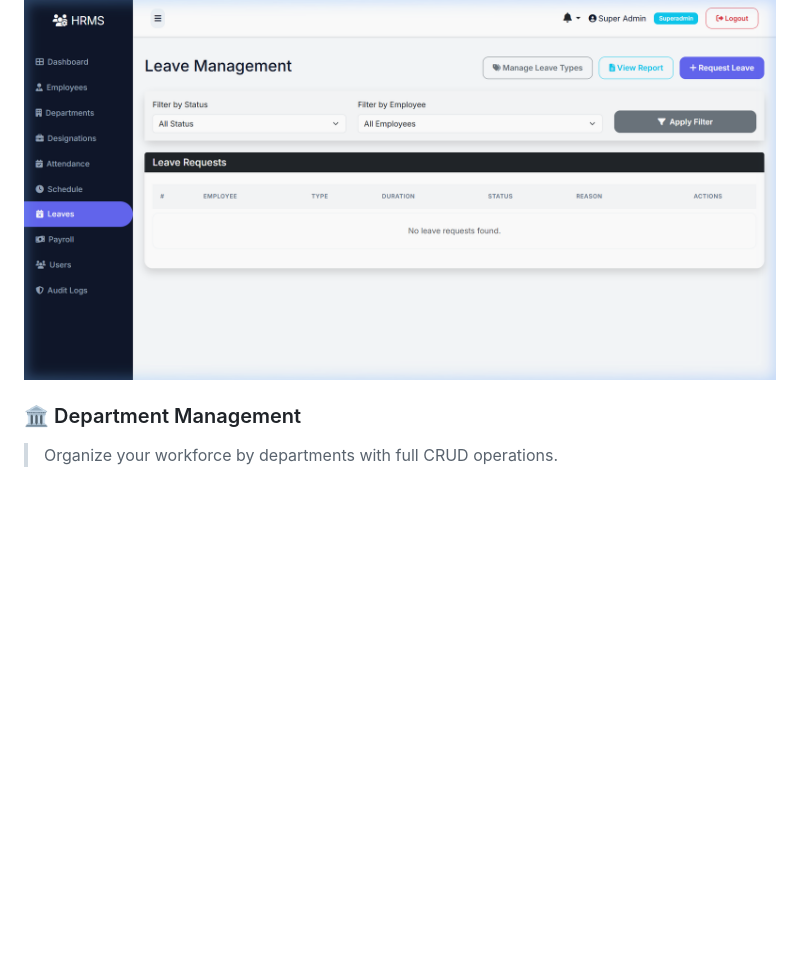
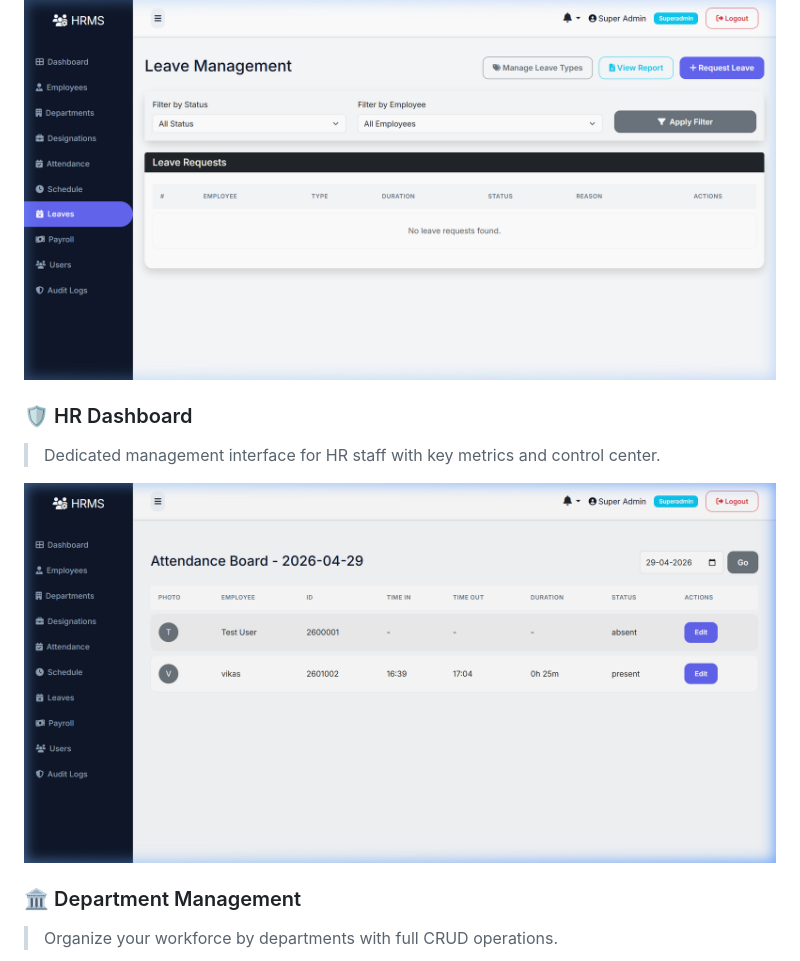
Before and after one commit to vikasprajapat2/HRMS, a Markdown page: README.md, the part around one of its changes. GitHub-like rendering; pictures changed too: static/screenshots/hr_dashboard.png (added); blank space fills up the shorter version.

```diff
--- a/README.md
+++ b/README.md
@@ -41,6 +41,11 @@ A comprehensive, modern HR Management System built with **Python Flask** and **B
 
 ![Leave Management](static/screenshots/leaves_v2.png)
 
+### 🛡️ HR Dashboard
+> Dedicated management interface for HR staff with key metrics and control center.
+
+![HR Dashboard](static/screenshots/hr_dashboard.png)
+
 ### 🏛️ Department Management
 > Organize your workforce by departments with full CRUD operations.
 
```
Also changed, not shown: other parts of README.md (+1 -1 lines), static/screenshots/dashboard_v2.png, static/screenshots/employees_v2.png, static/screenshots/login_v2.png, 5 other files.
